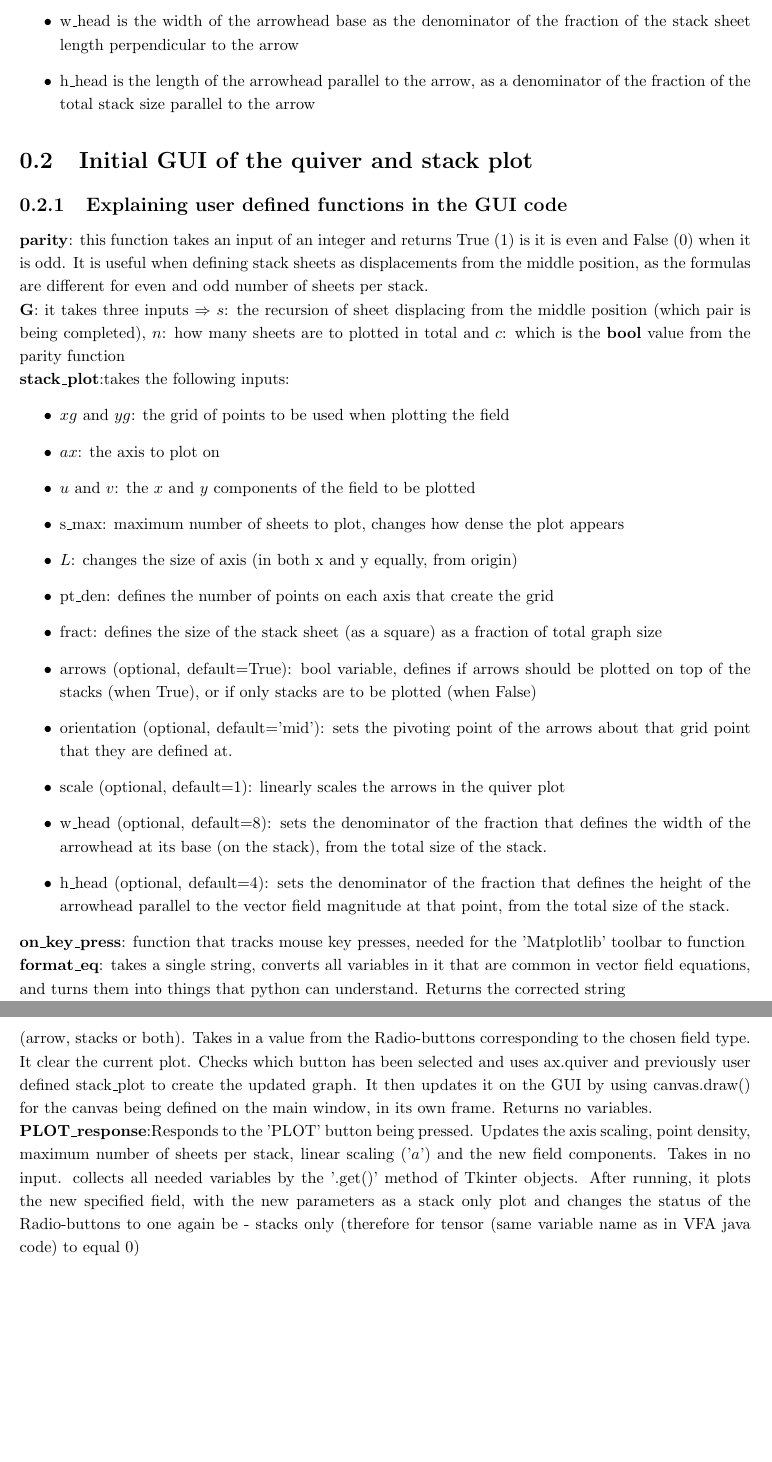
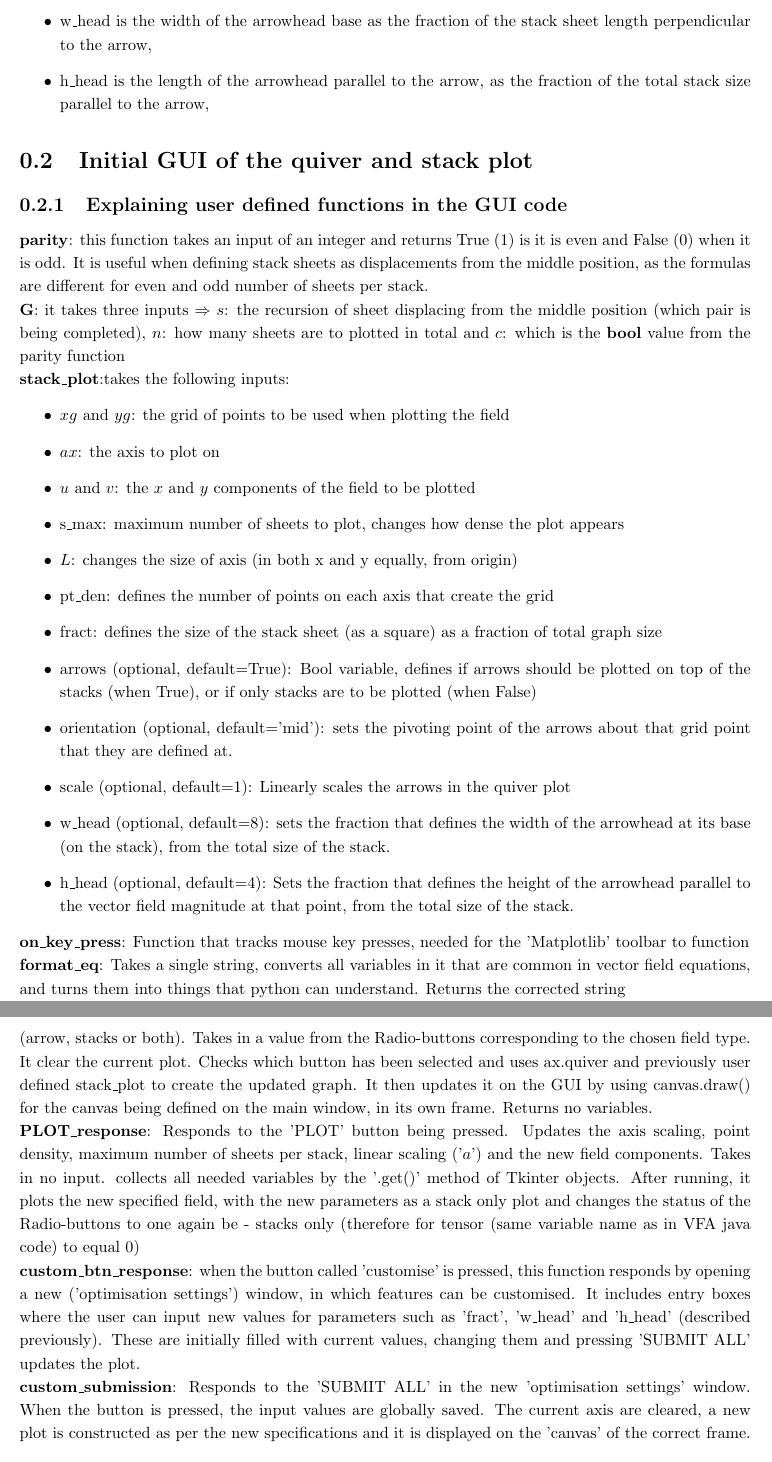
Before and after one commit to MostaphaG/Summer_project-df, a LaTeX document (Documentation.tex): two parts of pages 5 and 6 of 6, joined at a grey line, cut so that both start at the same text. Compiled offline with pdfLaTeX.

Commit message:
Documentation update, and some small correction to code

```diff
--- a/Documentation.tex
+++ b/Documentation.tex
@@ -147,2 +133,0 @@ This has been implemented in code. The parameters for this are as follows:
-	\item w\textunderscore head is the width of the arrowhead base as the denominator of the fraction of the stack sheet length perpendicular to the arrow
-	\item h\textunderscore head is the length of the arrowhead parallel to the arrow, as a denominator of the fraction of the total stack size parallel to the arrow
@@ -149,3 +145,5 @@ This has been implemented in code. The parameters for this are as follows:
+	\item w\textunderscore head is the width of the arrowhead base as the fraction of the stack sheet length perpendicular to the arrow,
+	\item h\textunderscore head is the length of the arrowhead parallel to the arrow, as the fraction of the total stack size parallel to the arrow,
 
 \end{itemize}
 
@@ -165,34 +163,19 @@ This has been implemented in code. The parameters for this are as follows:
 	\item $L$: changes the size of axis (in both x and y equally, from origin)
 	\item pt\textunderscore den: defines the number of points on each axis that create the grid
 	\item fract: defines the size of the stack sheet (as a square) as a fraction of total graph size
-	\item arrows (optional, default=True): bool variable, defines if arrows should be plotted on top of the stacks (when True), or if only stacks are to be plotted (when False)
+	\item arrows (optional, default=True): Bool variable, defines if arrows should be plotted on top of the stacks (when True), or if only stacks are to be plotted (when False)
 	\item orientation (optional, default='mid'): sets the pivoting point of the arrows about that grid point that they are defined at.
-	\item scale (optional, default=1): linearly scales the arrows in the quiver plot
-	\item w\textunderscore head (optional, default=8): sets the denominator of the fraction that defines the width of the arrowhead at its base (on the stack), from the total size of the stack.
-	\item h\textunderscore head (optional, default=4): sets the denominator of the fraction that defines the height of the arrowhead parallel to the vector field magnitude at that point, from the total size of the stack.
+	\item scale (optional, default=1): Linearly scales the arrows in the quiver plot
+	\item w\textunderscore head (optional, default=8): sets the fraction that defines the width of the arrowhead at its base (on the stack), from the total size of the stack.
+	\item h\textunderscore head (optional, default=4): Sets the fraction that defines the height of the arrowhead parallel to the vector field magnitude at that point, from the total size of the stack.
 \end{itemize}
-\textbf{on\textunderscore key\textunderscore press}: function that tracks mouse key presses, needed for the 'Matplotlib' toolbar to function\\
-\textbf{format\textunderscore eq}: takes a single string, converts all variables in it that are common in vector field equations, and turns them into things that python can understand. Returns the corrected string\\
-\textbf{eq\textunderscore to\textunderscore comps}: takes the two strings given by the user (equations for the field in the $x$ and $y$ directions) as well as the x and y grids, and the previous (or initial arrays for) $u$ and $v$. Uses the above function (format\textunderscore eq) to make the string 'python readable'. If one or more of the strings is zero, it defines a zero array for the component to be zero over all points along the grid and for shapes to match. Otherwise, it evaluates the given equation and returns the vector field components $u$ and $v$\\
+\textbf{on\textunderscore key\textunderscore press}: Function that tracks mouse key presses, needed for the 'Matplotlib' toolbar to function\\
+\textbf{format\textunderscore eq}: Takes a single string, converts all variables in it that are common in vector field equations, and turns them into things that python can understand. Returns the corrected string\\
+\textbf{eq\textunderscore to\textunderscore comps}: Takes the two strings given by the user (equations for the field in the $x$ and $y$ directions) as well as the x and y grids, and the previous (or initial arrays for) $u$ and $v$. Uses the above function (format\textunderscore eq) to make the string 'python readable'. If one or more of the strings is zero, it defines a zero array for the component to be zero over all points along the grid and for shapes to match. Otherwise, it evaluates the given equation and returns the vector field components $u$ and $v$\\
 \textbf{vect\textunderscore type\textunderscore response}: Responds to changes in Radio-buttons that set the type of field to be plotted (arrow, stacks or both). Takes in a value from the Radio-buttons corresponding to the chosen field type. It clear the current plot. Checks which button has been selected and uses ax.quiver and previously user defined stack\textunderscore plot to create the updated graph. It then updates it on the GUI by using canvas.draw() for the canvas being defined on the main window, in its own frame. Returns no variables.\\
-\textbf{PLOT\textunderscore response}:Responds to the 'PLOT' button being pressed. Updates the axis scaling, point density, maximum number of sheets per stack, linear scaling ('$a$') and the new field components. Takes in no input. collects all needed variables by the '.get()' method of Tkinter objects. After running, it plots the new specified field, with the new parameters as a stack only plot and changes the status of the Radio-buttons to one again be - stacks only (therefore for tensor (same variable name as in VFA java code) to equal 0)
-
-
-
-
-
-
-
-
-
-
-
-
-
-
-
-
-
+\textbf{PLOT\textunderscore response}: Responds to the 'PLOT' button being pressed. Updates the axis scaling, point density, maximum number of sheets per stack, linear scaling ('$a$') and the new field components. Takes in no input. collects all needed variables by the '.get()' method of Tkinter objects. After running, it plots the new specified field, with the new parameters as a stack only plot and changes the status of the Radio-buttons to one again be - stacks only (therefore for tensor (same variable name as in VFA java code) to equal 0)\\
+\textbf{custom\textunderscore btn\textunderscore response}: when the button called 'customise' is pressed, this function responds by opening a new ('optimisation settings') window, in which features can be customised. It includes entry boxes where the user can input new values for parameters such as 'fract', 'w\textunderscore head' and 'h\textunderscore head' (described previously). These are initially filled with current values, changing them and pressing 'SUBMIT ALL' updates the plot.\\
+\textbf{custom\textunderscore submission}: Responds to the 'SUBMIT ALL' in the new 'optimisation settings' window. When the button is pressed, the input values are globally saved. The current axis are cleared, a new plot is constructed as per the new specifications and it is displayed on the 'canvas' of the correct frame. The updated plot is initially only a stack plot, therefore the radio-buttons are returned to the original position of 'stacks'. The new window is then closed.
 
 
 \end{document}
```
Also changed, not shown: Documentation.pdf, Documentation.tex (24 more changed lines), 1 other file.
